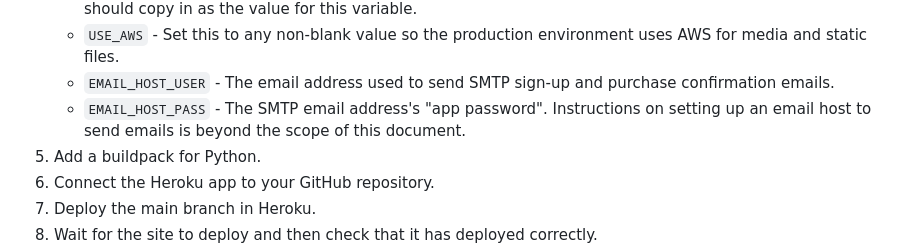
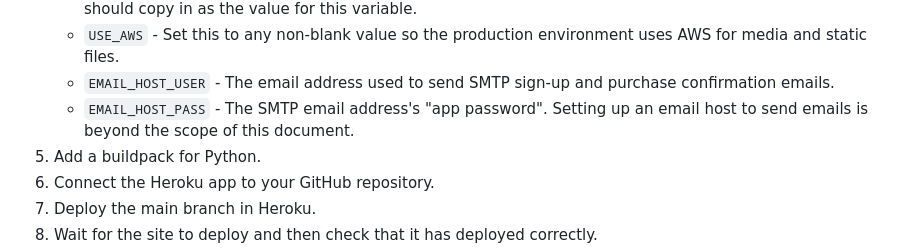
Before and after one commit to John-Kingham/scentifique, a Markdown page: README.md, the part around the change. Rendered like a GitHub page.

```diff
--- a/README.md
+++ b/README.md
@@ -677,7 +677,7 @@ The production version of the site has been deployed using [Heroku](https://www.
     - `STRIPE_WH_SECRET` - In your Stripe account, go to Developers / Webhooks and set up a destination. Please refer to the Stripe documentation for more details. The destination will have a webhook secret which you should copy in as the value for this variable.
     - `USE_AWS` - Set this to any non-blank value so the production environment uses AWS for media and static files.
     - `EMAIL_HOST_USER` - The email address used to send SMTP sign-up and purchase confirmation emails.
-    - `EMAIL_HOST_PASS` - The SMTP email address's "app password". Instructions on setting up an email host to send emails is beyond the scope of this document.
+    - `EMAIL_HOST_PASS` - The SMTP email address's "app password". Setting up an email host to send emails is beyond the scope of this document.
 1. Add a buildpack for Python.
 1. Connect the Heroku app to your GitHub repository.
 1. Deploy the main branch in Heroku.
```
Also changed, not shown: docs/TESTING.md (+3 -3 lines), docs/images/testing/sign-up-confirmation.png, docs/images/testing/sign-up-success.png (added), docs/images/testing/sign-up-verification-email.png (added), docs/images/testing/sign-up-verify-your-email.png (added).
